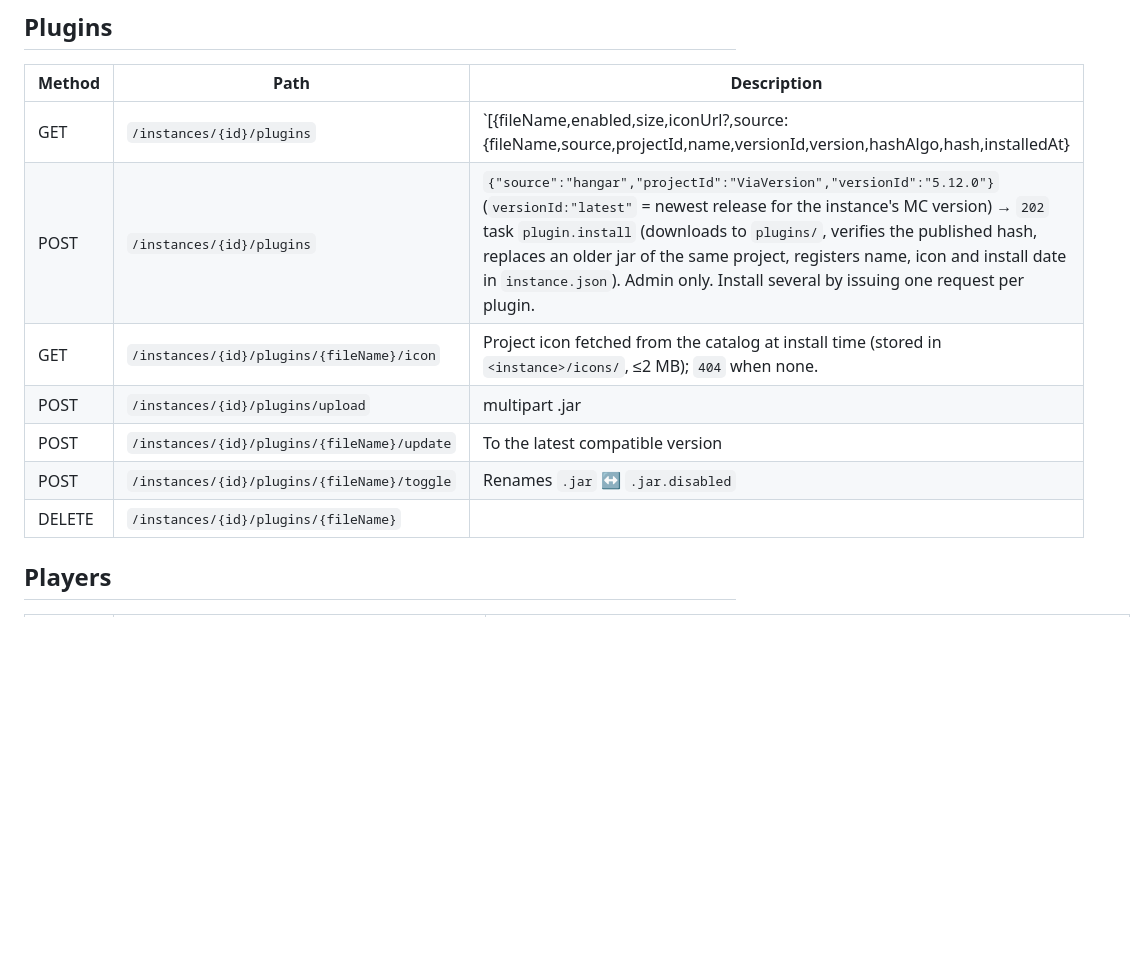
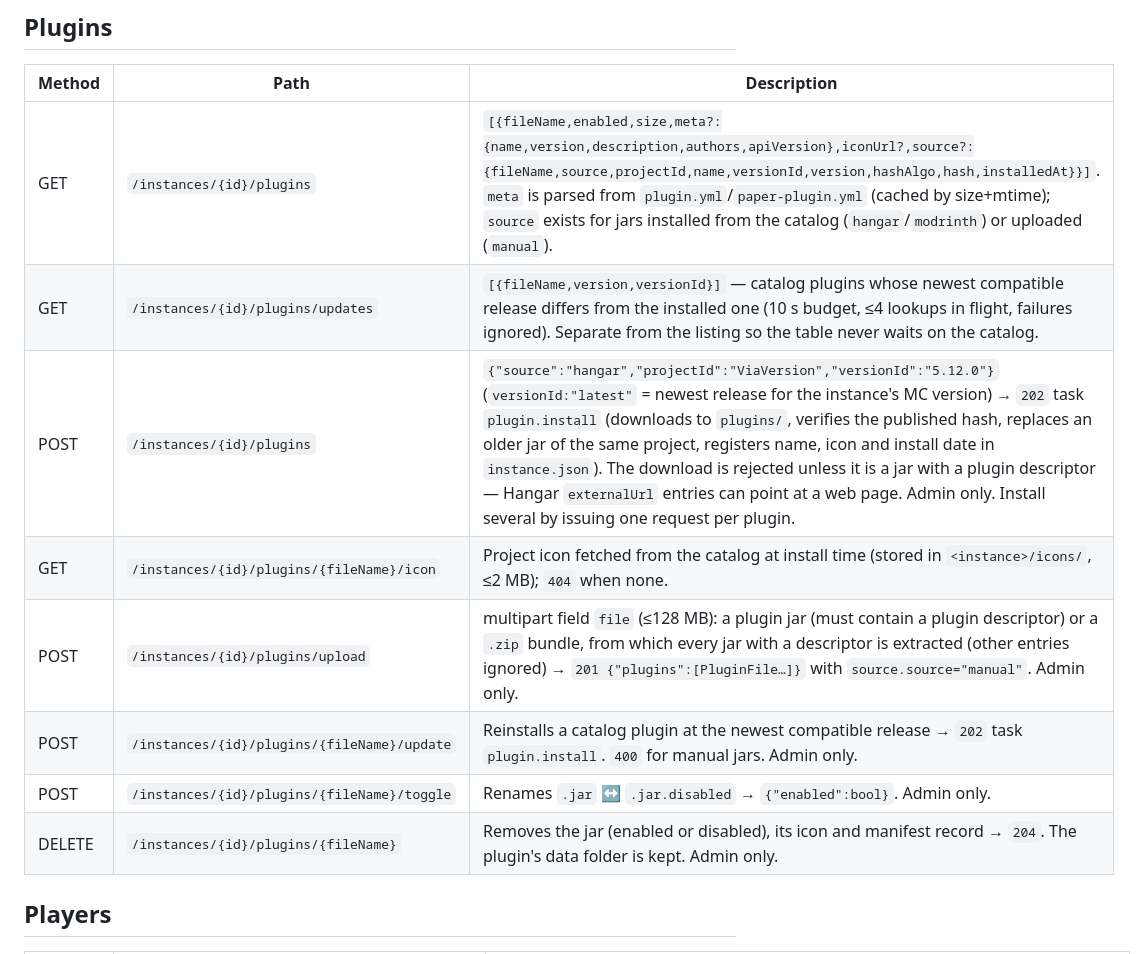
Before and after one commit to manuelvegadev/warden, a Markdown page: docs/api.md, the part around the change. Drawn GitHub-style; blank space fills up the shorter version.

Commit message:
docs: plugin management endpoints, optional scanning backlog
Co-Authored-By: Claude Fable 5 <noreply@anthropic.com>

```diff
--- a/docs/api.md
+++ b/docs/api.md
@@ -109,13 +109,14 @@ Creation body:
 ## Plugins
 | Method | Path | Description |
 |---|---|---|
-| GET | `/instances/{id}/plugins` | `[{fileName,enabled,size,iconUrl?,source:{fileName,source,projectId,name,versionId,version,hashAlgo,hash,installedAt}|omitted}]`. `iconUrl` is the API path of the icon endpoint below, present only when an icon was fetched. Lists `plugins/*.jar` and `*.jar.disabled`; `source` comes from `instance.json` for jars installed through the catalog. (Phase 2c will add `name`/`version` from `plugin.yml` and `updateAvailable`.) |
-| POST | `/instances/{id}/plugins` | `{"source":"hangar","projectId":"ViaVersion","versionId":"5.12.0"}` (`versionId:"latest"` = newest release for the instance's MC version) → `202` task `plugin.install` (downloads to `plugins/`, verifies the published hash, replaces an older jar of the same project, registers name, icon and install date in `instance.json`). Admin only. Install several by issuing one request per plugin. |
+| GET | `/instances/{id}/plugins` | `[{fileName,enabled,size,meta?:{name,version,description,authors,apiVersion},iconUrl?,source?:{fileName,source,projectId,name,versionId,version,hashAlgo,hash,installedAt}}]`. `meta` is parsed from `plugin.yml`/`paper-plugin.yml` (cached by size+mtime); `source` exists for jars installed from the catalog (`hangar`/`modrinth`) or uploaded (`manual`). |
+| GET | `/instances/{id}/plugins/updates` | `[{fileName,version,versionId}]` — catalog plugins whose newest compatible release differs from the installed one (10 s budget, ≤4 lookups in flight, failures ignored). Separate from the listing so the table never waits on the catalog. | Lists `plugins/*.jar` and `*.jar.disabled`; `source` comes from `instance.json` for jars installed through the catalog. |
+| POST | `/instances/{id}/plugins` | `{"source":"hangar","projectId":"ViaVersion","versionId":"5.12.0"}` (`versionId:"latest"` = newest release for the instance's MC version) → `202` task `plugin.install` (downloads to `plugins/`, verifies the published hash, replaces an older jar of the same project, registers name, icon and install date in `instance.json`). The download is rejected unless it is a jar with a plugin descriptor — Hangar `externalUrl` entries can point at a web page. Admin only. Install several by issuing one request per plugin. |
 | GET | `/instances/{id}/plugins/{fileName}/icon` | Project icon fetched from the catalog at install time (stored in `<instance>/icons/`, ≤2 MB); `404` when none. |
-| POST | `/instances/{id}/plugins/upload` | multipart .jar |
-| POST | `/instances/{id}/plugins/{fileName}/update` | To the latest compatible version |
-| POST | `/instances/{id}/plugins/{fileName}/toggle` | Renames `.jar` ↔ `.jar.disabled` |
-| DELETE | `/instances/{id}/plugins/{fileName}` | |
+| POST | `/instances/{id}/plugins/upload` | multipart field `file` (≤128 MB): a plugin jar (must contain a plugin descriptor) or a `.zip` bundle, from which every jar with a descriptor is extracted (other entries ignored) → `201 {"plugins":[PluginFile…]}` with `source.source="manual"`. Admin only. |
+| POST | `/instances/{id}/plugins/{fileName}/update` | Reinstalls a catalog plugin at the newest compatible release → `202` task `plugin.install`. `400` for manual jars. Admin only. |
+| POST | `/instances/{id}/plugins/{fileName}/toggle` | Renames `.jar` ↔ `.jar.disabled` → `{"enabled":bool}`. Admin only. |
+| DELETE | `/instances/{id}/plugins/{fileName}` | Removes the jar (enabled or disabled), its icon and manifest record → `204`. The plugin's data folder is kept. Admin only. |
 
 ## Players
 | Method | Path | Description |
```
Also changed, not shown: docs/roadmap.md (+4 -1 lines), docs/security.md (+8 -0 lines).
